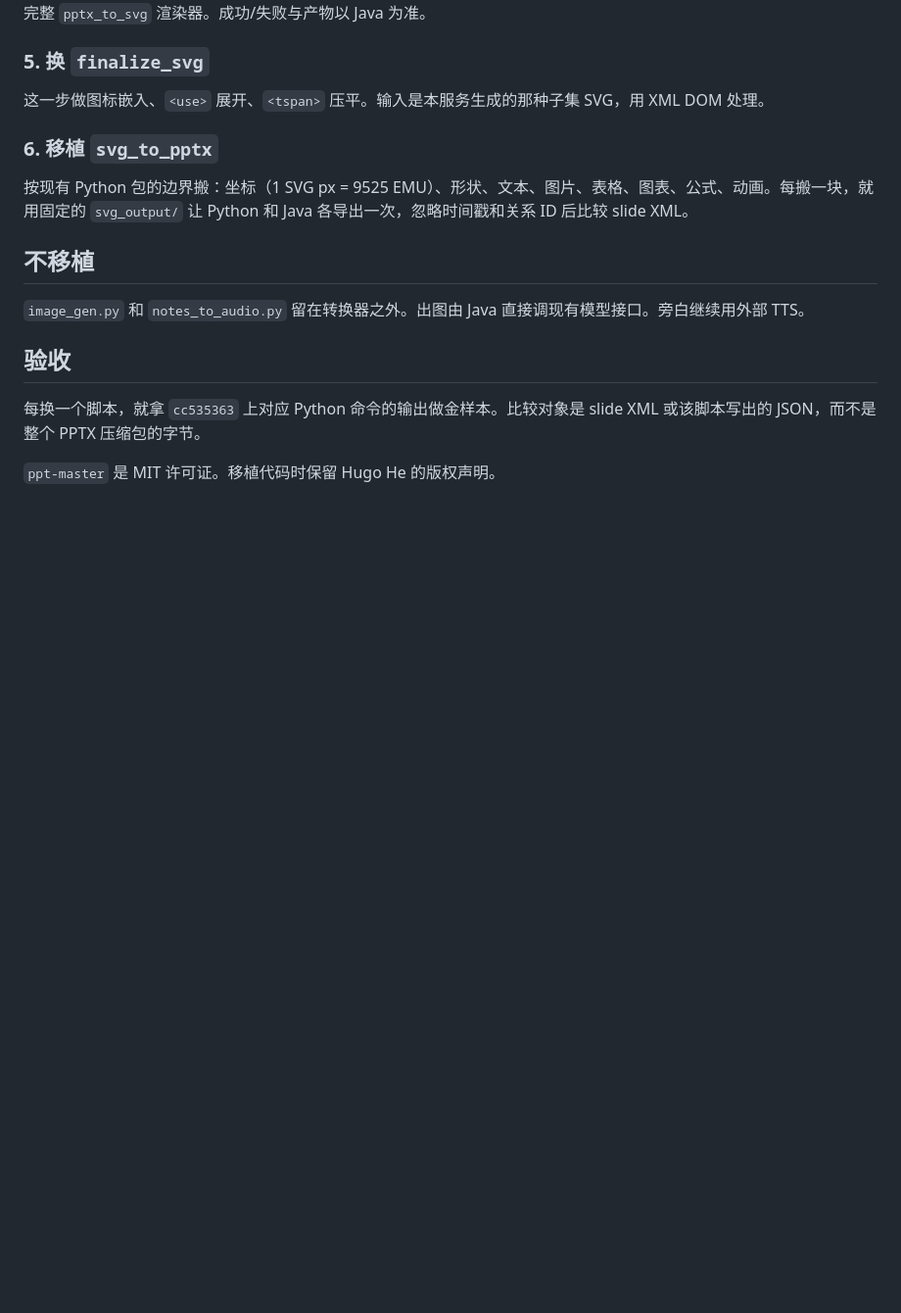
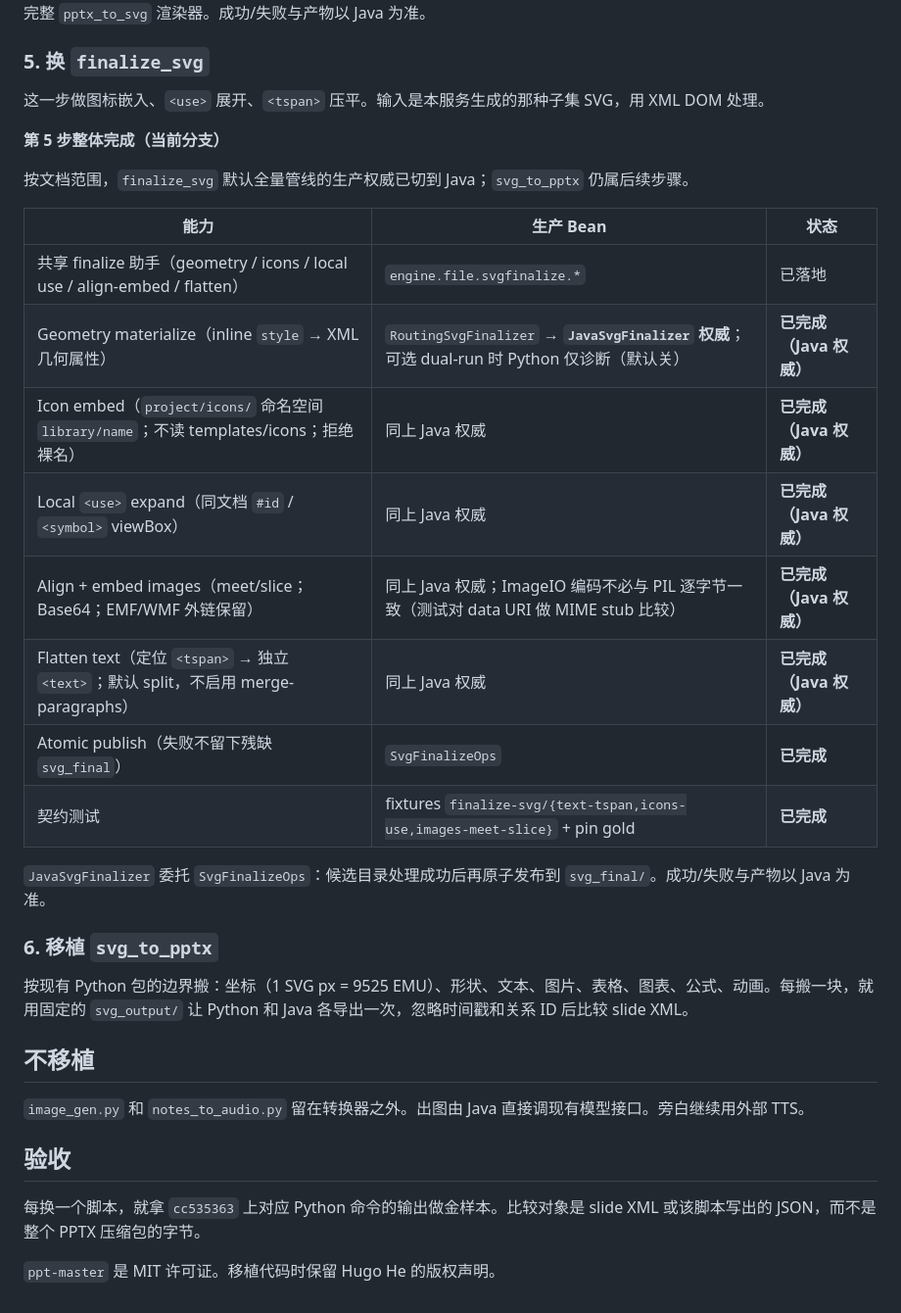
Before and after one commit to a842885212/ArgenticPptMaster, a Markdown page: docs/java-replace-ppt-master-sequence.md, the part around the change. Shown at 98% size. Rendered like a GitHub page; blank space fills up the shorter version.

Commit message:
Document Step 5 finalize_svg completion with Java production authority.
Co-authored-by: a842885212 <a842885212@users.noreply.github.com>

```diff
--- a/docs/java-replace-ppt-master-sequence.md
+++ b/docs/java-replace-ppt-master-sequence.md
@@ -89,6 +89,23 @@ Java 服务只编排任务。脚本通过 `PptMasterCommandExecutor.runPythonScr
 
 这一步做图标嵌入、`<use>` 展开、`<tspan>` 压平。输入是本服务生成的那种子集 SVG，用 XML DOM 处理。
 
+**第 5 步整体完成（当前分支）**
+
+按文档范围，`finalize_svg` 默认全量管线的生产权威已切到 Java；`svg_to_pptx` 仍属后续步骤。
+
+| 能力 | 生产 Bean | 状态 |
+| --- | --- | --- |
+| 共享 finalize 助手（geometry / icons / local use / align-embed / flatten） | `engine.file.svgfinalize.*` | 已落地 |
+| Geometry materialize（inline `style` → XML 几何属性） | `RoutingSvgFinalizer` → **`JavaSvgFinalizer` 权威**；可选 dual-run 时 Python 仅诊断（默认关） | **已完成（Java 权威）** |
+| Icon embed（`project/icons/` 命名空间 `library/name`；不读 templates/icons；拒绝裸名） | 同上 Java 权威 | **已完成（Java 权威）** |
+| Local `<use>` expand（同文档 `#id` / `<symbol>` viewBox） | 同上 Java 权威 | **已完成（Java 权威）** |
+| Align + embed images（meet/slice；Base64；EMF/WMF 外链保留） | 同上 Java 权威；ImageIO 编码不必与 PIL 逐字节一致（测试对 data URI 做 MIME stub 比较） | **已完成（Java 权威）** |
+| Flatten text（定位 `<tspan>` → 独立 `<text>`；默认 split，不启用 merge-paragraphs） | 同上 Java 权威 | **已完成（Java 权威）** |
+| Atomic publish（失败不留下残缺 `svg_final`） | `SvgFinalizeOps` | **已完成** |
+| 契约测试 | fixtures `finalize-svg/{text-tspan,icons-use,images-meet-slice}` + pin gold | **已完成** |
+
+`JavaSvgFinalizer` 委托 `SvgFinalizeOps`：候选目录处理成功后再原子发布到 `svg_final/`。成功/失败与产物以 Java 为准。
+
 ### 6. 移植 `svg_to_pptx`
 
 按现有 Python 包的边界搬：坐标（1 SVG px = 9525 EMU）、形状、文本、图片、表格、图表、公式、动画。每搬一块，就用固定的 `svg_output/` 让 Python 和 Java 各导出一次，忽略时间戳和关系 ID 后比较 slide XML。
```
